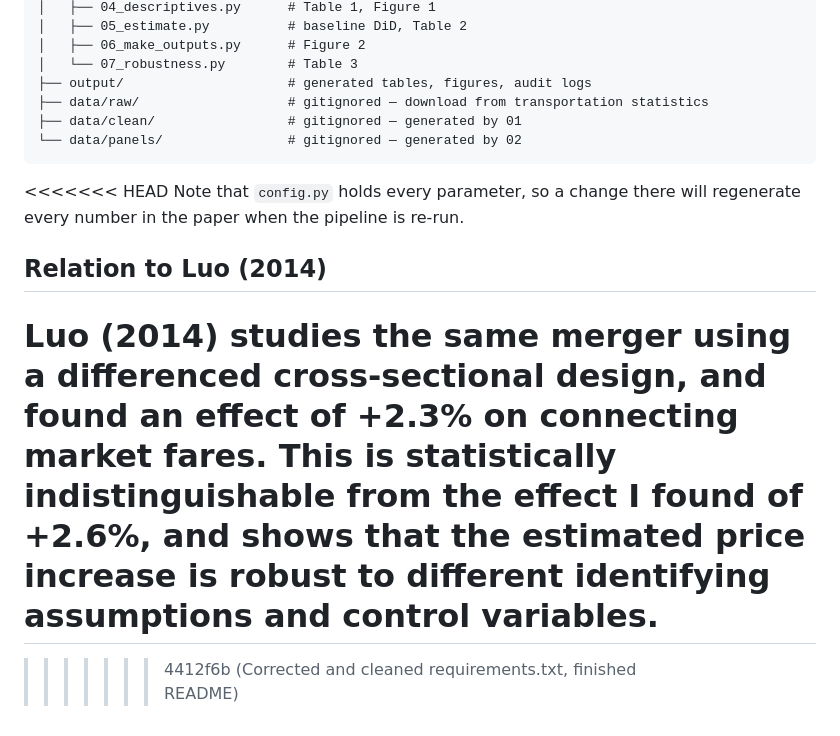
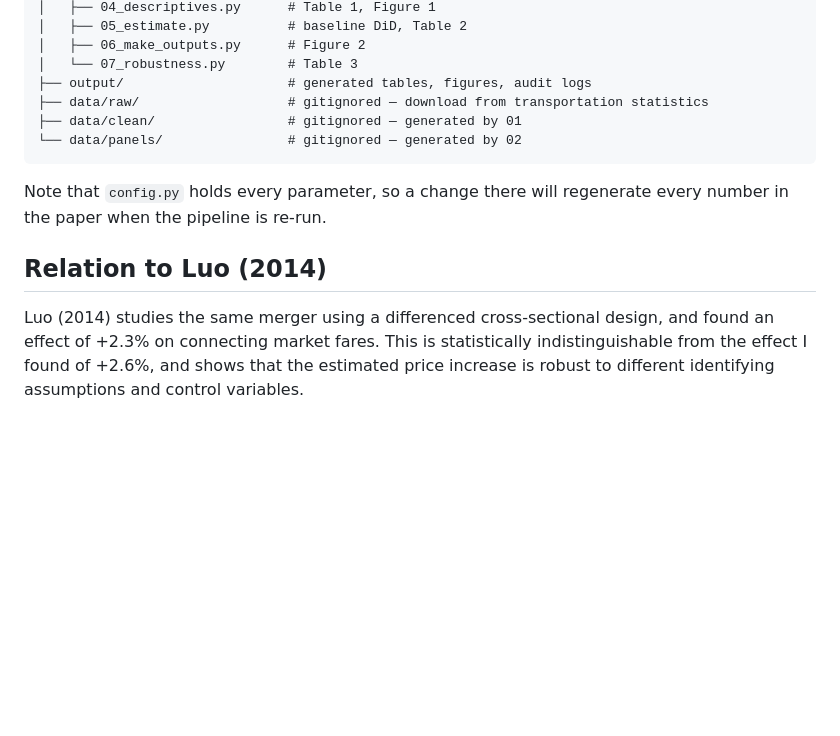
Before and after one commit to elistrayer/dlnw-merger, a Markdown page: README.md, the part around the change. GitHub-like rendering; blank space fills up the shorter version.

Commit message:
Fixed merge issues in readme

````diff
--- a/README.md
+++ b/README.md
@@ -54,10 +54,7 @@ dlnw-merger/
 ├── data/clean/                 # gitignored — generated by 01
 └── data/panels/                # gitignored — generated by 02
 ```
-<<<<<<< HEAD
 Note that `config.py` holds every parameter, so a change there will regenerate every number in the paper when the pipeline is re-run.
 
 ## Relation to Luo (2014)
 Luo (2014) studies the same merger using a differenced cross-sectional design, and found an effect of +2.3% on connecting market fares. This is statistically indistinguishable from the effect I found of +2.6%, and shows that the estimated price increase is robust to different identifying assumptions and control variables.
-=======
->>>>>>> 4412f6b (Corrected and cleaned requirements.txt, finished README)
````
